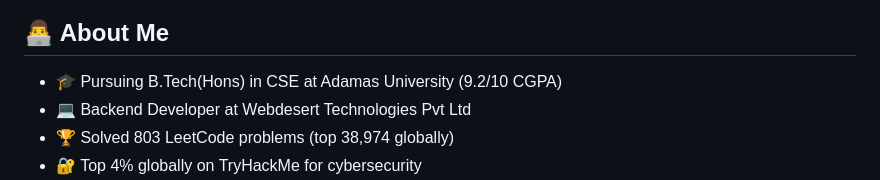
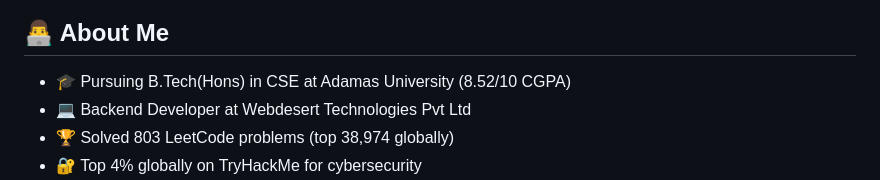
Before and after one commit to DevAdvancer/DevAdvancer, a Markdown page: README.md, the part around the change. GitHub-like rendering.

```diff
--- a/README.md
+++ b/README.md
@@ -26,7 +26,7 @@
   <div align="left" width="45%">
     <h2>👨‍💻 About Me</h2>
     <ul>
-      <li>🎓 Pursuing B.Tech(Hons) in CSE at Adamas University (9.2/10 CGPA)</li>
+      <li>🎓 Pursuing B.Tech(Hons) in CSE at Adamas University (8.52/10 CGPA)</li>
       <li>💻 Backend Developer at Webdesert Technologies Pvt Ltd</li>
       <li>🏆 Solved 803 LeetCode problems (top 38,974 globally)</li>
       <li>🔐 Top 4% globally on TryHackMe for cybersecurity</li>
```
